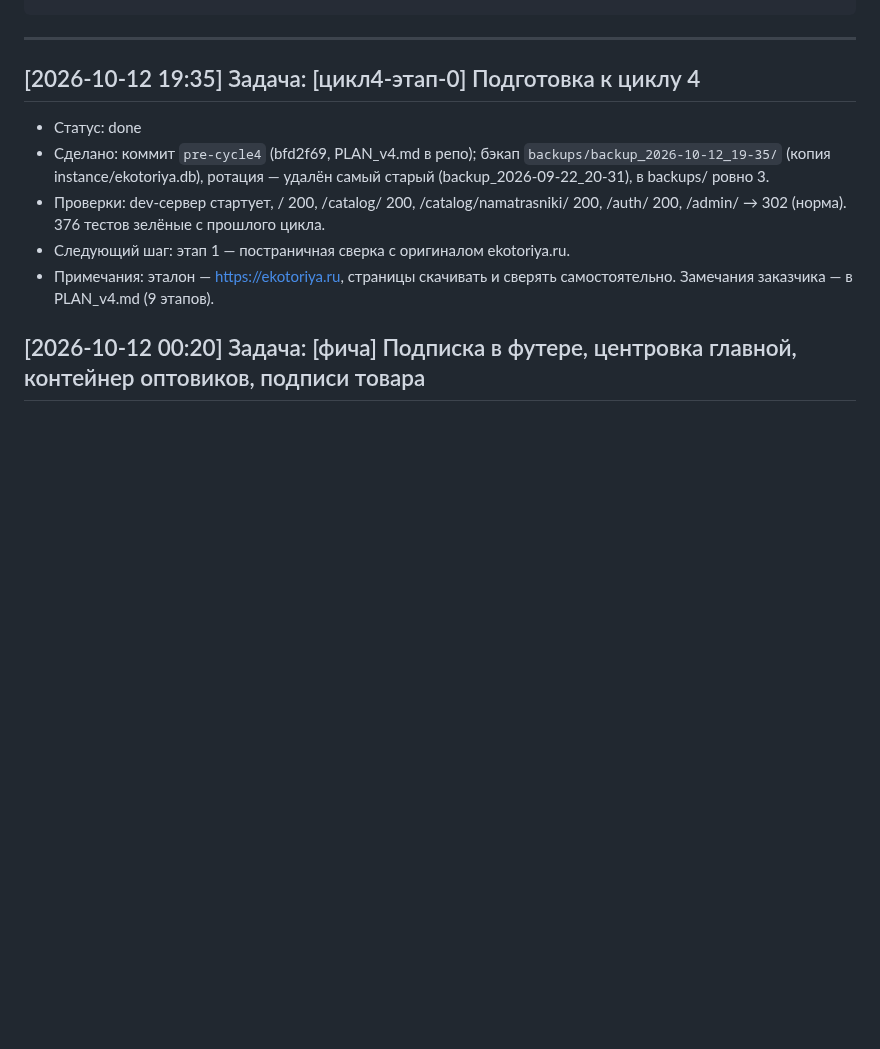
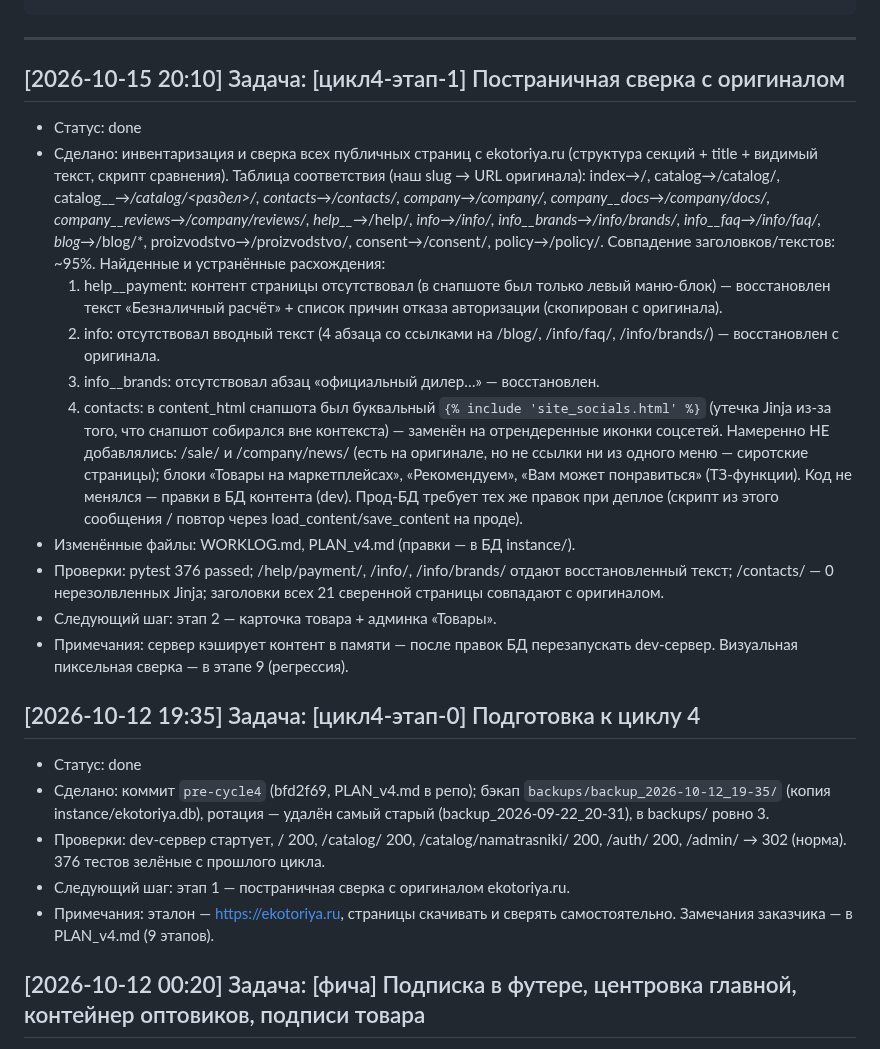
Before and after one commit to Un1v4rse/ekotoriya, a Markdown page: WORKLOG.md, the part around the change. Rendered like a GitHub page; blank space fills up the shorter version.

Commit message:
[цикл4-этап-1] сверка страниц с оригиналом: восстановлен контент payment/info/brands, фикс утечки Jinja в contacts

````diff
--- a/WORKLOG.md
+++ b/WORKLOG.md
@@ -19,6 +19,40 @@
 ```
 
 ---
+
+## [2026-10-15 20:10] Задача: [цикл4-этап-1] Постраничная сверка с оригиналом
+- Статус: done
+- Сделано: инвентаризация и сверка всех публичных страниц с ekotoriya.ru
+  (структура секций + title + видимый текст, скрипт сравнения).
+  Таблица соответствия (наш slug → URL оригинала): index→/, catalog→/catalog/,
+  catalog__*→/catalog/<раздел>/, contacts→/contacts/, company→/company/,
+  company__docs→/company/docs/, company__reviews→/company/reviews/,
+  help__*→/help/*, info→/info/, info__brands→/info/brands/,
+  info__faq→/info/faq/, blog*→/blog/*, proizvodstvo→/proizvodstvo/,
+  consent→/consent/, policy→/policy/. Совпадение заголовков/текстов: ~95%.
+  Найденные и устранённые расхождения:
+  1) help__payment: контент страницы отсутствовал (в снапшоте был только левый
+     маню-блок) — восстановлен текст «Безналичный расчёт» + список причин
+     отказа авторизации (скопирован с оригинала).
+  2) info: отсутствовал вводный текст (4 абзаца со ссылками на /blog/,
+     /info/faq/, /info/brands/) — восстановлен с оригинала.
+  3) info__brands: отсутствовал абзац «официальный дилер…» — восстановлен.
+  4) contacts: в content_html снапшота был буквальный `{% include
+     'site_socials.html' %}` (утечка Jinja из-за того, что снапшот собирался
+     вне контекста) — заменён на отрендеренные иконки соцсетей.
+  Намеренно НЕ добавлялись: /sale/ и /company/news/ (есть на оригинале, но не
+  ссылки ни из одного меню — сиротские страницы); блоки «Товары на
+  маркетплейсах», «Рекомендуем», «Вам может понравиться» (ТЗ-функции).
+  Код не менялся — правки в БД контента (dev). Прод-БД требует тех же правок
+  при деплое (скрипт из этого сообщения / повтор через load_content/save_content
+  на проде).
+- Изменённые файлы: WORKLOG.md, PLAN_v4.md (правки — в БД instance/).
+- Проверки: pytest 376 passed; /help/payment/, /info/, /info/brands/ отдают
+  восстановленный текст; /contacts/ — 0 нерезолвленных Jinja; заголовки всех
+  21 сверенной страницы совпадают с оригиналом.
+- Следующий шаг: этап 2 — карточка товара + админка «Товары».
+- Примечания: сервер кэширует контент в памяти — после правок БД перезапускать
+  dev-сервер. Визуальная пиксельная сверка — в этапе 9 (регрессия).
 
 ## [2026-10-12 19:35] Задача: [цикл4-этап-0] Подготовка к циклу 4
 - Статус: done
````
Also changed, not shown: PLAN_v4.md (+8 -8 lines).
